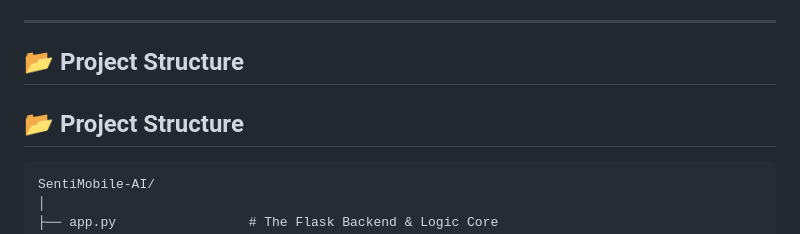
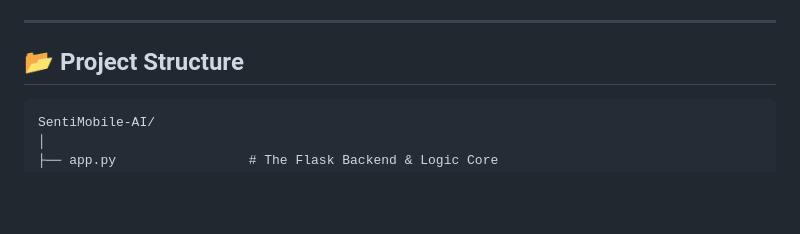
Before and after one commit to KhalidExe/SentiMobile-AI, a Markdown page: README.md, the part around the change. Rendered like a GitHub page; blank space fills up the shorter version.

Commit message:
Fix README image paths and structure formatting

````diff
--- a/README.md
+++ b/README.md
@@ -70,7 +70,6 @@
 ---
 
 ## 📂 Project Structure
-## 📂 Project Structure
 
 ```text
 SentiMobile-AI/
````
